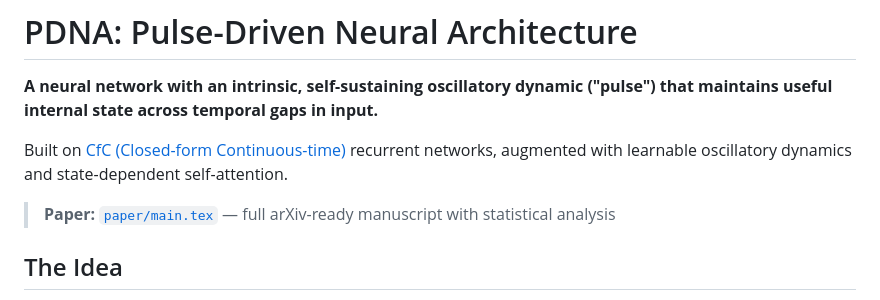
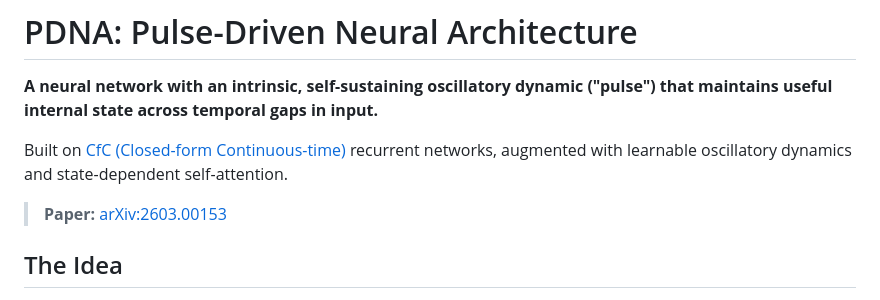
Before and after one commit to Parassharmaa/pdna, a Markdown page: README.md, the part around the change. GitHub-like rendering.

Commit message:
Add arXiv and blog links to README

```diff
--- a/README.md
+++ b/README.md
@@ -4,7 +4,7 @@
 
 Built on [CfC (Closed-form Continuous-time)](https://arxiv.org/abs/2106.13898) recurrent networks, augmented with learnable oscillatory dynamics and state-dependent self-attention.
 
-> **Paper:** [`paper/main.tex`](paper/main.tex) — full arXiv-ready manuscript with statistical analysis
+> **Paper:** [arXiv:2603.00153](https://arxiv.org/abs/2603.00153)
 
 ## The Idea
 
```
